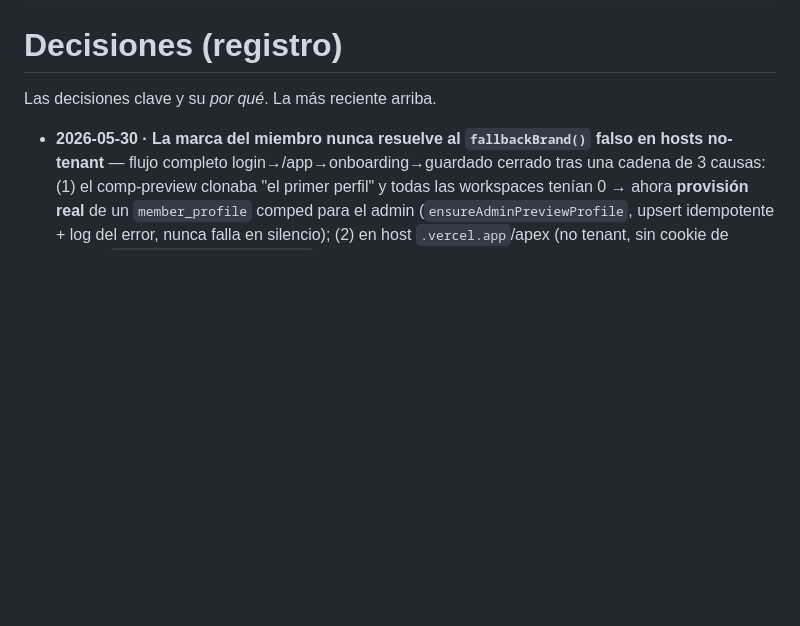
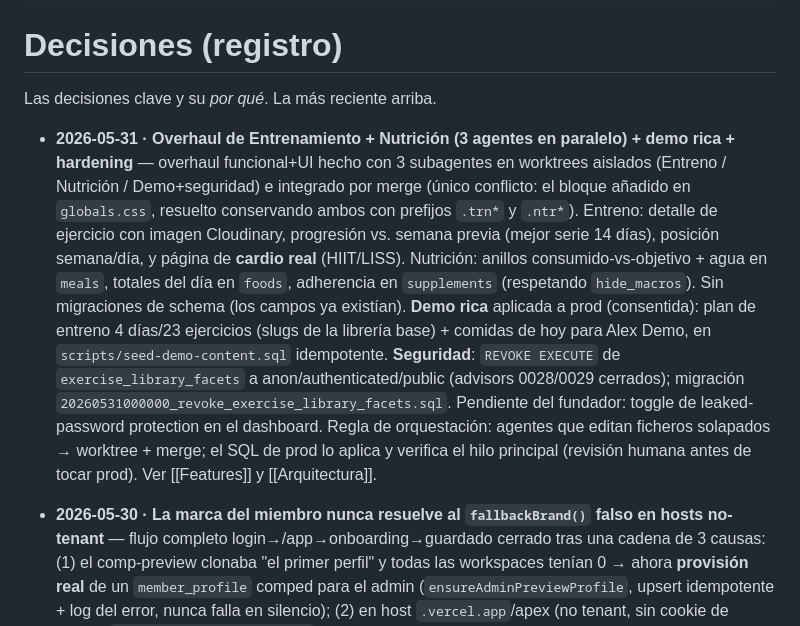
Before and after one commit to rubengomezesp-tech/PerformLabs, a Markdown page: brain/Decisiones.md, the part around the change. GitHub-like rendering; blank space fills up the shorter version.

Commit message:
docs(brain): record training+nutrition overhaul, demo content, security revoke
Co-Authored-By: Claude Opus 4.8 <noreply@anthropic.com>

```diff
--- a/brain/Decisiones.md
+++ b/brain/Decisiones.md
@@ -6,6 +6,25 @@ updated: 2026-05-30
 # Decisiones (registro)
 
 Las decisiones clave y su _por qué_. La más reciente arriba.
+
+- **2026-05-31 · Overhaul de Entrenamiento + Nutrición (3 agentes en paralelo) +
+  demo rica + hardening** — overhaul funcional+UI hecho con 3 subagentes en
+  worktrees aislados (Entreno / Nutrición / Demo+seguridad) e integrado por merge
+  (único conflicto: el bloque añadido en `globals.css`, resuelto conservando ambos
+  con prefijos `.trn*` y `.ntr*`). Entreno: detalle de ejercicio con imagen
+  Cloudinary, progresión vs. semana previa (mejor serie 14 días), posición
+  semana/día, y página de **cardio real** (HIIT/LISS). Nutrición: anillos
+  consumido-vs-objetivo + agua en `meals`, totales del día en `foods`, adherencia
+  en `supplements` (respetando `hide_macros`). Sin migraciones de schema (los
+  campos ya existían). **Demo rica** aplicada a prod (consentida): plan de entreno
+  4 días/23 ejercicios (slugs de la librería base) + comidas de hoy para Alex Demo,
+  en `scripts/seed-demo-content.sql` idempotente. **Seguridad**: `REVOKE EXECUTE`
+  de `exercise_library_facets` a anon/authenticated/public (advisors 0028/0029
+  cerrados); migración `20260531000000_revoke_exercise_library_facets.sql`. Pendiente
+  del fundador: toggle de leaked-password protection en el dashboard. Regla de
+  orquestación: agentes que editan ficheros solapados → worktree + merge; el SQL de
+  prod lo aplica y verifica el hilo principal (revisión humana antes de tocar prod).
+  Ver [[Features]] y [[Arquitectura]].
 
 - **2026-05-30 · La marca del miembro nunca resuelve al `fallbackBrand()` falso en
   hosts no-tenant** — flujo completo login→/app→onboarding→guardado cerrado tras una
```
